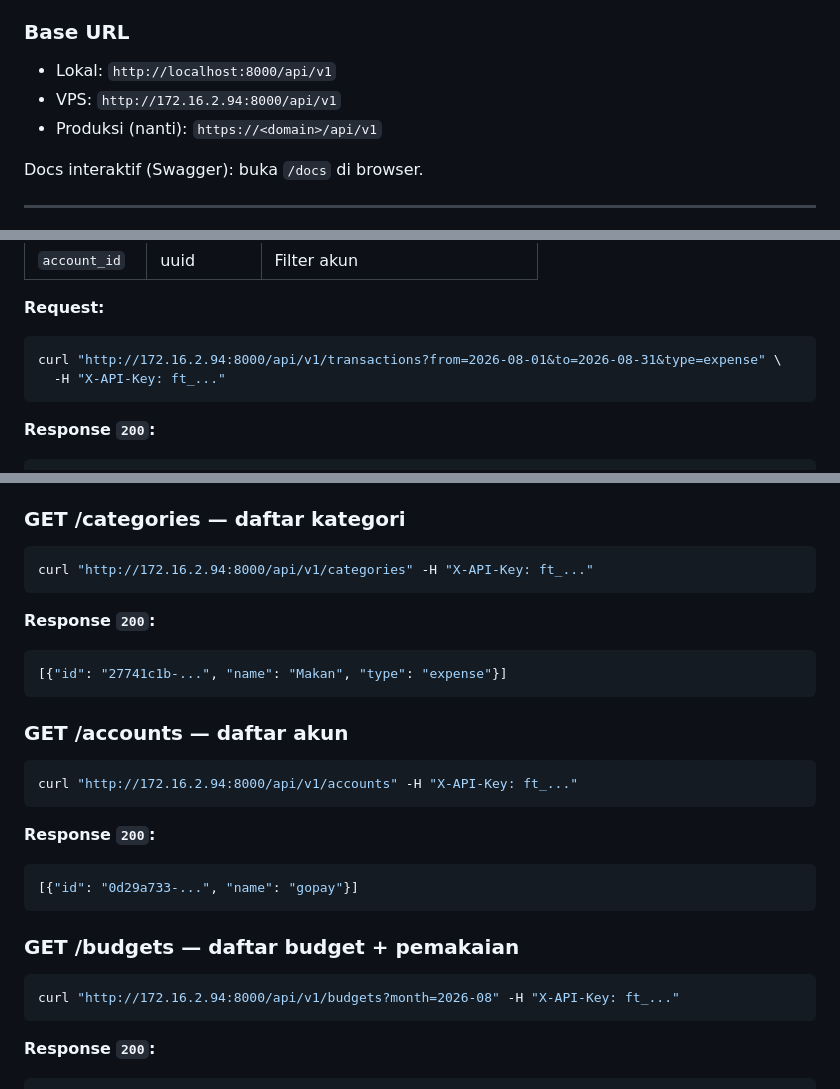
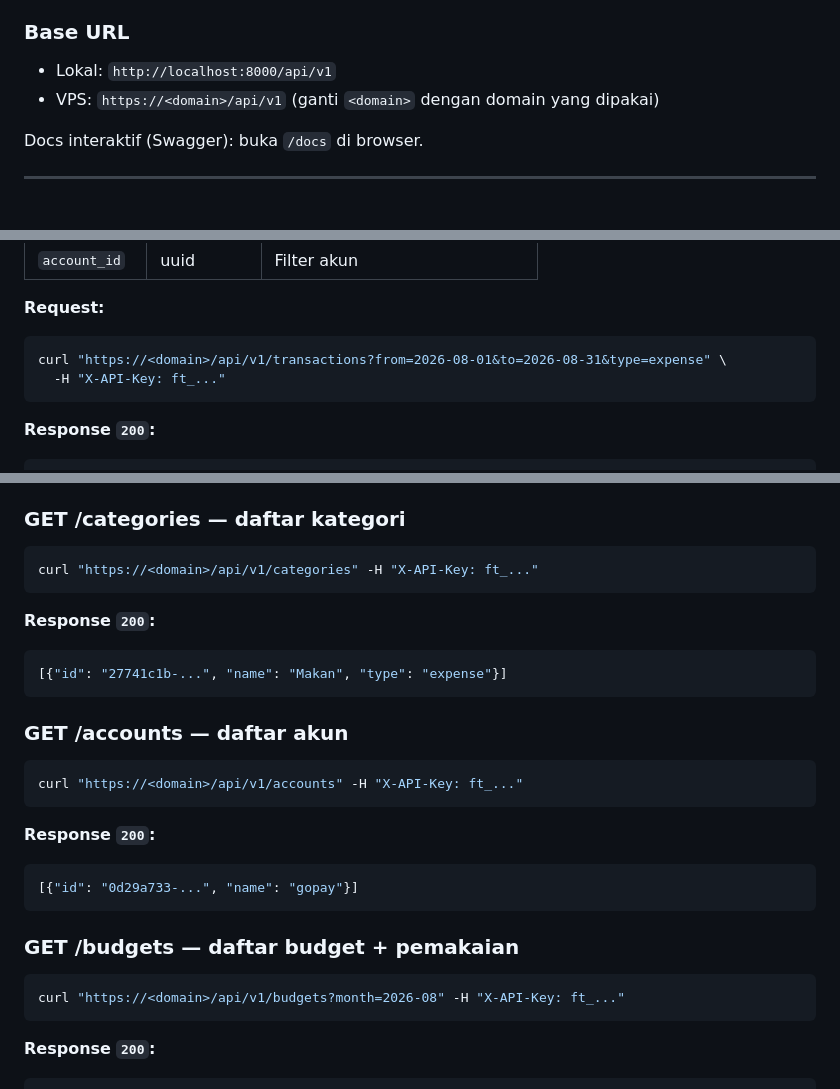
Before and after one commit to arcahyadi/duit-hilang, a Markdown page: README.md, 3 parts joined by grey strips. GitHub-like rendering.

Commit message:
docs: remove VPS IP from README, use domain placeholder

````diff
--- a/README.md
+++ b/README.md
@@ -115,8 +115,7 @@ Header: X-API-Key: ft_...
 ### Base URL
 
 - Lokal: `http://localhost:8000/api/v1`
-- VPS: `http://172.16.2.94:8000/api/v1`
-- Produksi (nanti): `https://<domain>/api/v1`
+- VPS: `https://<domain>/api/v1` (ganti `<domain>` dengan domain yang dipakai)
 
 Docs interaktif (Swagger): buka `/docs` di browser.
 
@@ -137,7 +136,7 @@ Docs interaktif (Swagger): buka `/docs` di browser.
 **Request:**
 
 ```bash
-curl "http://172.16.2.94:8000/api/v1/transactions?from=2026-08-01&to=2026-08-31&type=expense" \
+curl "https://<domain>/api/v1/transactions?from=2026-08-01&to=2026-08-31&type=expense" \
   -H "X-API-Key: ft_..."
 ```
 
@@ -242,7 +241,7 @@ curl "http://172.16.2.94:8000/api/v1/summary?month=2026-08" \
 ### GET /categories — daftar kategori
 
 ```bash
-curl "http://172.16.2.94:8000/api/v1/categories" -H "X-API-Key: ft_..."
+curl "https://<domain>/api/v1/categories" -H "X-API-Key: ft_..."
 ```
 
 **Response `200`:**
@@ -253,7 +252,7 @@ curl "http://172.16.2.94:8000/api/v1/categories" -H "X-API-Key: ft_..."
 ### GET /accounts — daftar akun
 
 ```bash
-curl "http://172.16.2.94:8000/api/v1/accounts" -H "X-API-Key: ft_..."
+curl "https://<domain>/api/v1/accounts" -H "X-API-Key: ft_..."
 ```
 
 **Response `200`:**
@@ -264,7 +263,7 @@ curl "http://172.16.2.94:8000/api/v1/accounts" -H "X-API-Key: ft_..."
 ### GET /budgets — daftar budget + pemakaian
 
 ```bash
-curl "http://172.16.2.94:8000/api/v1/budgets?month=2026-08" -H "X-API-Key: ft_..."
+curl "https://<domain>/api/v1/budgets?month=2026-08" -H "X-API-Key: ft_..."
 ```
 
 **Response `200`:**
````
Also changed, not shown: other parts of README.md (+3 -3 lines).
